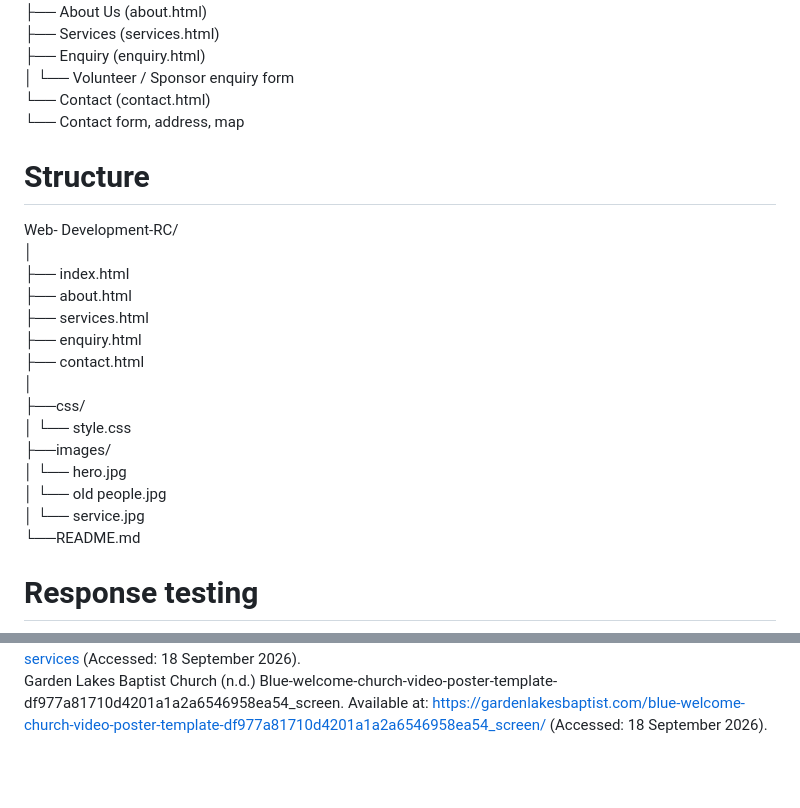
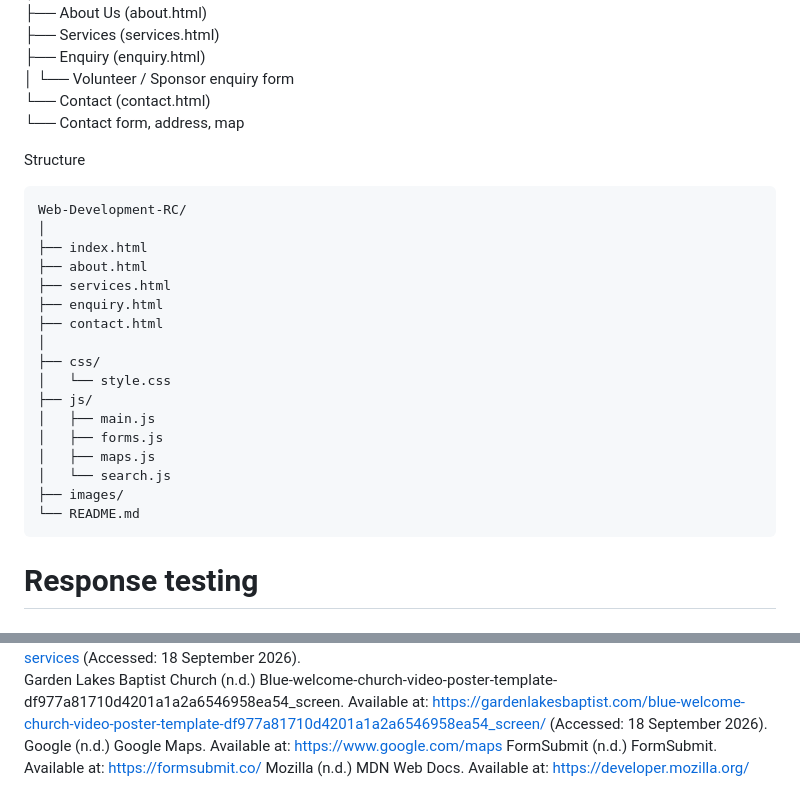
Before and after one commit to Sihle0705/Web-Development-RC, a Markdown page: README.md, 2 parts joined by grey strips. Drawn GitHub-style; blank space fills up the shorter version.

````diff
--- a/README.md
+++ b/README.md
@@ -109,22 +154,28 @@ Turning Point Church Website <br>
 │     └── Volunteer / Sponsor enquiry form <br>
 └── Contact (contact.html) <br>
       └── Contact form, address, map <br>
-# Structure
-Web- Development-RC/ <br>
-│ <br>
-├── index.html <br>
-├── about.html <br>
-├── services.html <br>
-├── enquiry.html <br>
-├── contact.html <br>
-│     <br>
-├──css/ <br>
-│    └── style.css <br>
-├──images/ <br>
-│    └── hero.jpg <br>
-│    └── old people.jpg <br>
-│    └── service.jpg <br>
-└──README.md <br>
+
+
+Structure
+```
+Web-Development-RC/
+│
+├── index.html
+├── about.html
+├── services.html
+├── enquiry.html
+├── contact.html
+│
+├── css/
+│   └── style.css
+├── js/
+│   ├── main.js
+│   ├── forms.js
+│   ├── maps.js
+│   └── search.js
+├── images/
+└── README.md
+```
 # Response testing
 <img src="images/Screenshot%202026-09-18%20161810.png" alt="Screenshot Description" width="600">
 
@@ -158,3 +209,6 @@ Church Fuel, n.d. Warm Gradient Welcome Motion Background. [image/video online]
 Turning Point Church (2026) About. Available at: https://turningpointchurch.tv/about/ (Accessed: 18 September 2026). <br>
 Champions Church (2024) Top 12 benefits of live streaming online church services, Champions Church Blog, 5 January. Available at: https://championschurch.com/blog/top-12-benefits-of-live-streaming-online-church-services (Accessed: 18 September 2026). <br>
 Garden Lakes Baptist Church (n.d.) Blue-welcome-church-video-poster-template-df977a81710d4201a1a2a6546958ea54_screen. Available at: https://gardenlakesbaptist.com/blue-welcome-church-video-poster-template-df977a81710d4201a1a2a6546958ea54_screen/ (Accessed: 18 September 2026).
+Google (n.d.) Google Maps. Available at: https://www.google.com/maps
+FormSubmit (n.d.) FormSubmit. Available at: https://formsubmit.co/
+Mozilla (n.d.) MDN Web Docs. Available at: https://developer.mozilla.org/
````
Also changed, not shown: other parts of README.md (+57 -12 lines).
